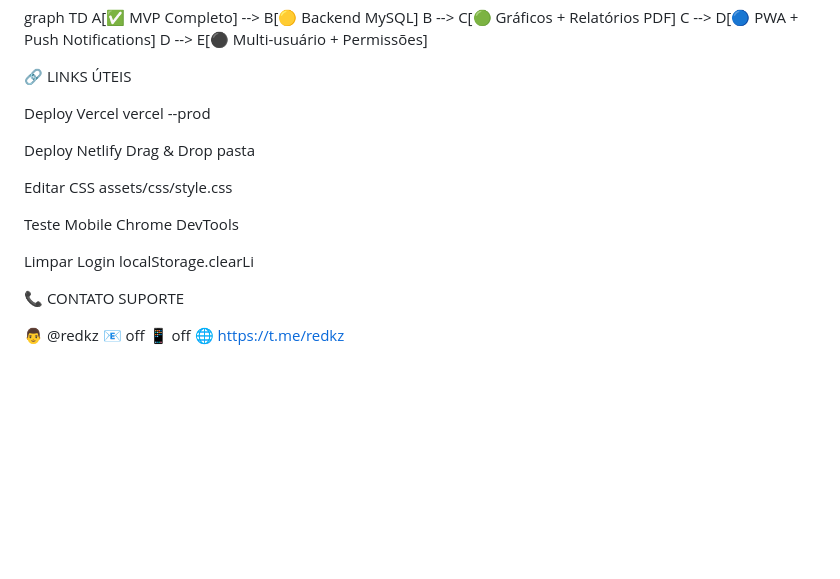
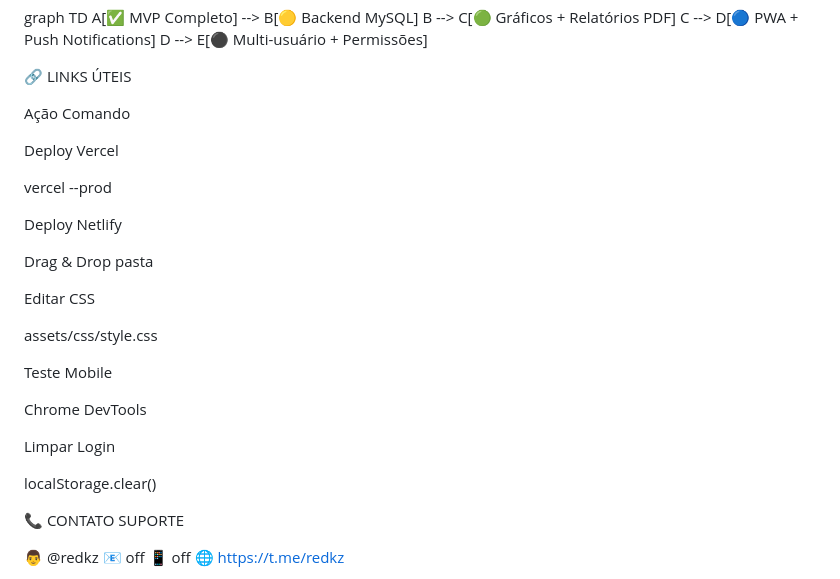
Before and after one commit to redkazey/eletricadothiago, a Markdown page: README.md, the part around the change. Rendered like a GitHub page; blank space fills up the shorter version.

```diff
--- a/README.md
+++ b/README.md
@@ -234,15 +234,27 @@ graph TD
 
 🔗 LINKS ÚTEIS
 
-Deploy Vercel vercel --prod
+Ação               Comando
 
-Deploy Netlify Drag & Drop pasta
+Deploy Vercel
 
-Editar CSS assets/css/style.css
+vercel --prod
 
-Teste Mobile Chrome DevTools
+Deploy Netlify
 
-Limpar Login localStorage.clearLi
+Drag & Drop pasta
+
+Editar CSS
+
+assets/css/style.css
+
+Teste Mobile
+
+Chrome DevTools
+
+Limpar Login
+
+localStorage.clear()
 
 
 📞 CONTATO SUPORTE
```
